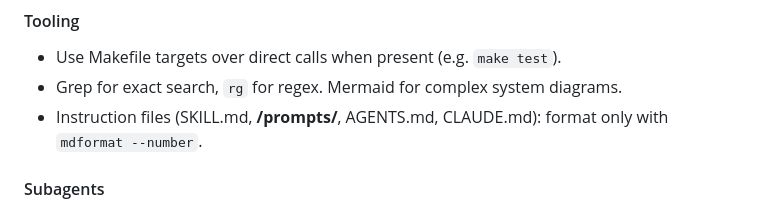
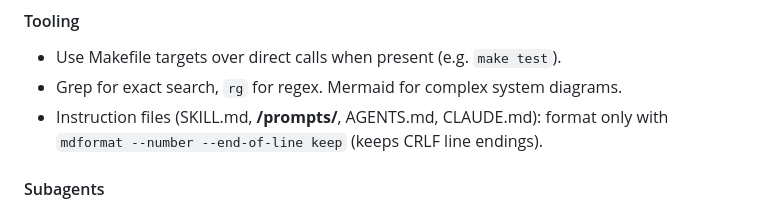
Before and after one commit to Penguin-Pants/HandfullOfBandits, a Markdown page: AGENTS.md, the part around the change. Drawn GitHub-style.

Commit message:
AGENTS.md: Keep line endings when formatting instruction files (#12)
mdformat converts CRLF to LF by default, which marks every line of
AGENTS.md as changed. Add --end-of-line keep to the Tooling rule.
Designer approved.


Claude-Session: https://claude.ai/code/session_015SRWaEeAgqMW38VodkKD1D

Co-authored-by: Claude <noreply@anthropic.com>

```diff
--- a/AGENTS.md
+++ b/AGENTS.md
@@ -67,7 +67,7 @@ Run on the complete phase diff after tests pass and before commit.
 
 - Use Makefile targets over direct calls when present (e.g. `make test`).
 - Grep for exact search, `rg` for regex. Mermaid for complex system diagrams.
-- Instruction files (SKILL.md, **/prompts/**, AGENTS.md, CLAUDE.md): format only with `mdformat --number`.
+- Instruction files (SKILL.md, **/prompts/**, AGENTS.md, CLAUDE.md): format only with `mdformat --number --end-of-line keep` (keeps CRLF line endings).
 
 #### Subagents
 
```
